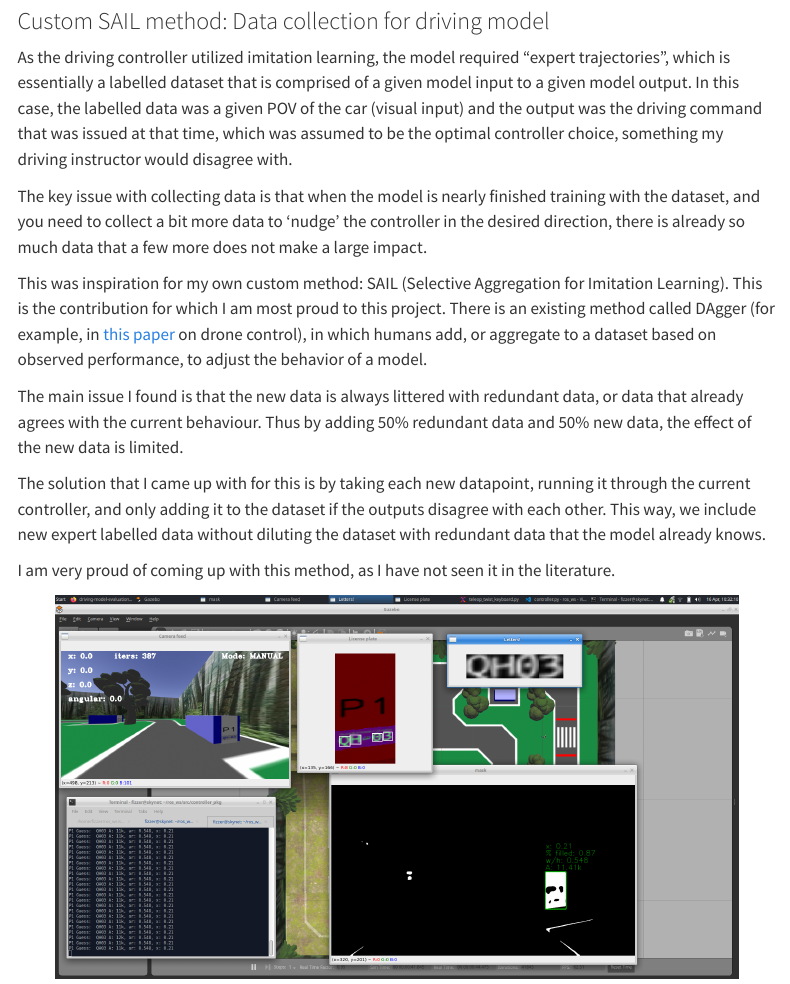
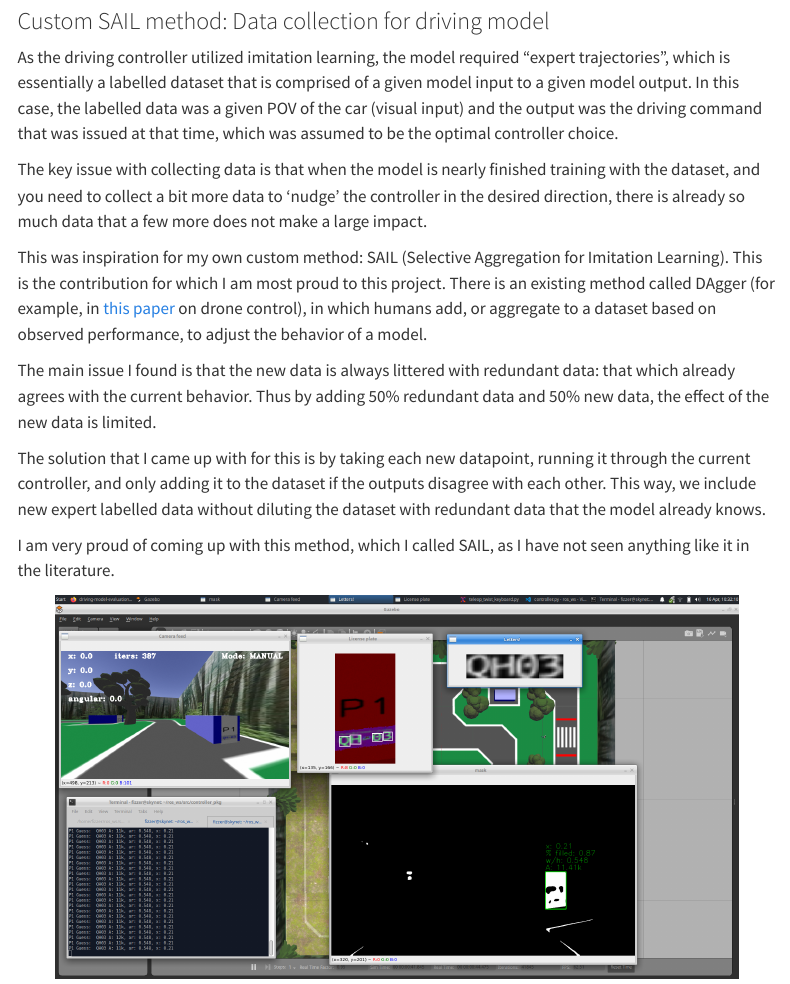
Before and after one commit to 1mackenziekyle/1mackenziekyle.github.io, a Quarto document (machine-learning.qmd): the page in a window 1100 px wide, from 810 px down. Rendered offline with R 4.5, knitr and Pandoc in place of Quarto, with nearby package versions; menus at the side of the page are left out.

Commit message:
Machine learning edited

```diff
--- a/machine-learning.qmd
+++ b/machine-learning.qmd
@@ -25,15 +25,18 @@ and the character recognition required a more traditional data augmentation appr
 As the driving controller utilized imitation learning, the model required "expert trajectories", which is essentially a labelled dataset
 that is comprised of a given model input to a given model output. In this case, the labelled data was a given POV of the car (visual input)
 and the output was the driving command that was issued at that time,
-which was assumed to be the optimal controller choice, something my driving instructor would disagree with.
+which was assumed to be the optimal controller choice.
 
 The key issue with collecting data is that when the model is nearly finished training with the dataset, and you need to collect a bit more data
 to 'nudge' the controller in the desired direction, there is already
 so much data that a few more does not make a large impact.
 
-This was inspiration for my own custom method: SAIL (Selective Aggregation for Imitation Learning). This is the contribution for which I am most proud to this project. There is an existing method called DAgger (for example, in [this paper](https://arxiv.org/pdf/1905.01657) on drone control), in which humans add, or aggregate to a dataset based on observed performance, to adjust the behavior of a model.
+This was inspiration for my own custom method: SAIL (Selective Aggregation for Imitation Learning). This is the contribution for which I am most proud to this project. There is an existing method called DAgger
+(for example, in [this paper](https://arxiv.org/pdf/1905.01657) on drone control), in which humans add,
+or aggregate to a dataset based on observed performance, to adjust the behavior of a model.
 
-The main issue I found is that the new data is always littered with redundant data, or data that already agrees with the current behaviour. Thus by adding 50% redundant data and 50% new data,
+The main issue I found is that the new data is always littered with redundant data: that which already agrees
+with the current behavior. Thus by adding 50% redundant data and 50% new data,
 the effect of the new data is limited.
 
 The solution that I came up with for this is by taking each new datapoint, running it through the current controller, and only adding it
@@ -41,7 +44,7 @@ to the dataset if the outputs disagree with each other. This way,
 we include new expert labelled data without diluting the dataset with
 redundant data that the model already knows.
 
-I am very proud of coming up with this method, as I have not seen it in the literature.
+I am very proud of coming up with this method, which I called SAIL, as I have not seen anything like it in the literature.
 
 <p align="center">
 <img align="center" src="media/353-debugging.png" width="90%">
```
Also changed, not shown: machine-learning.qmd (4 more changed lines).
